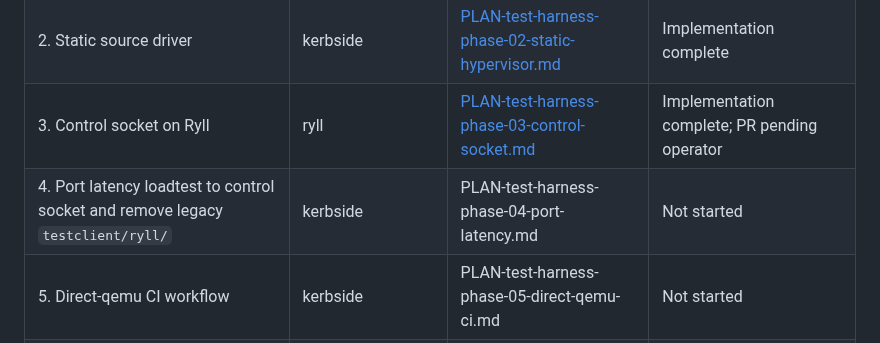
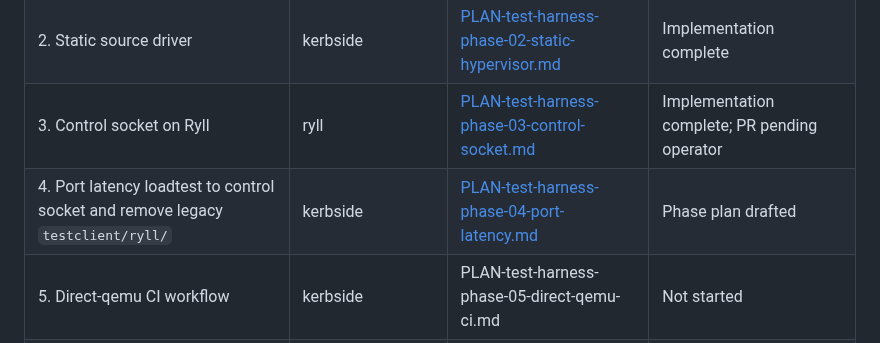
Before and after one commit to shakenfist/kerbside, a Markdown page: docs/plans/PLAN-test-harness.md, the part around the change. Rendered like a GitHub page.

```diff
--- a/docs/plans/PLAN-test-harness.md
+++ b/docs/plans/PLAN-test-harness.md
@@ -238,7 +238,7 @@ searchable from one place.
 | 1. Shared visual-digest crate | new (`shakenfist-visual-digest`) | [PLAN-test-harness-phase-01-digest-crate.md](PLAN-test-harness-phase-01-digest-crate.md) | Implementation complete; Sextant PR pending operator |
 | 2. Static source driver | kerbside | [PLAN-test-harness-phase-02-static-hypervisor.md](PLAN-test-harness-phase-02-static-hypervisor.md) | Implementation complete |
 | 3. Control socket on Ryll | ryll | [PLAN-test-harness-phase-03-control-socket.md](PLAN-test-harness-phase-03-control-socket.md) | Implementation complete; PR pending operator |
-| 4. Port latency loadtest to control socket and remove legacy `testclient/ryll/` | kerbside | PLAN-test-harness-phase-04-port-latency.md | Not started |
+| 4. Port latency loadtest to control socket and remove legacy `testclient/ryll/` | kerbside | [PLAN-test-harness-phase-04-port-latency.md](PLAN-test-harness-phase-04-port-latency.md) | Phase plan drafted |
 | 5. Direct-qemu CI workflow | kerbside | PLAN-test-harness-phase-05-direct-qemu-ci.md | Not started |
 | 6. Digest decoding in Ryll | ryll | PLAN-test-harness-phase-06-digest-decoding.md | Not started |
 | 7. First Sextant scenario tempest test | kerbside | PLAN-test-harness-phase-07-scenario-test.md | Not started |
```
Also changed, not shown: docs/plans/PLAN-test-harness-phase-04-port-latency.md (added, +353 -0 lines).
